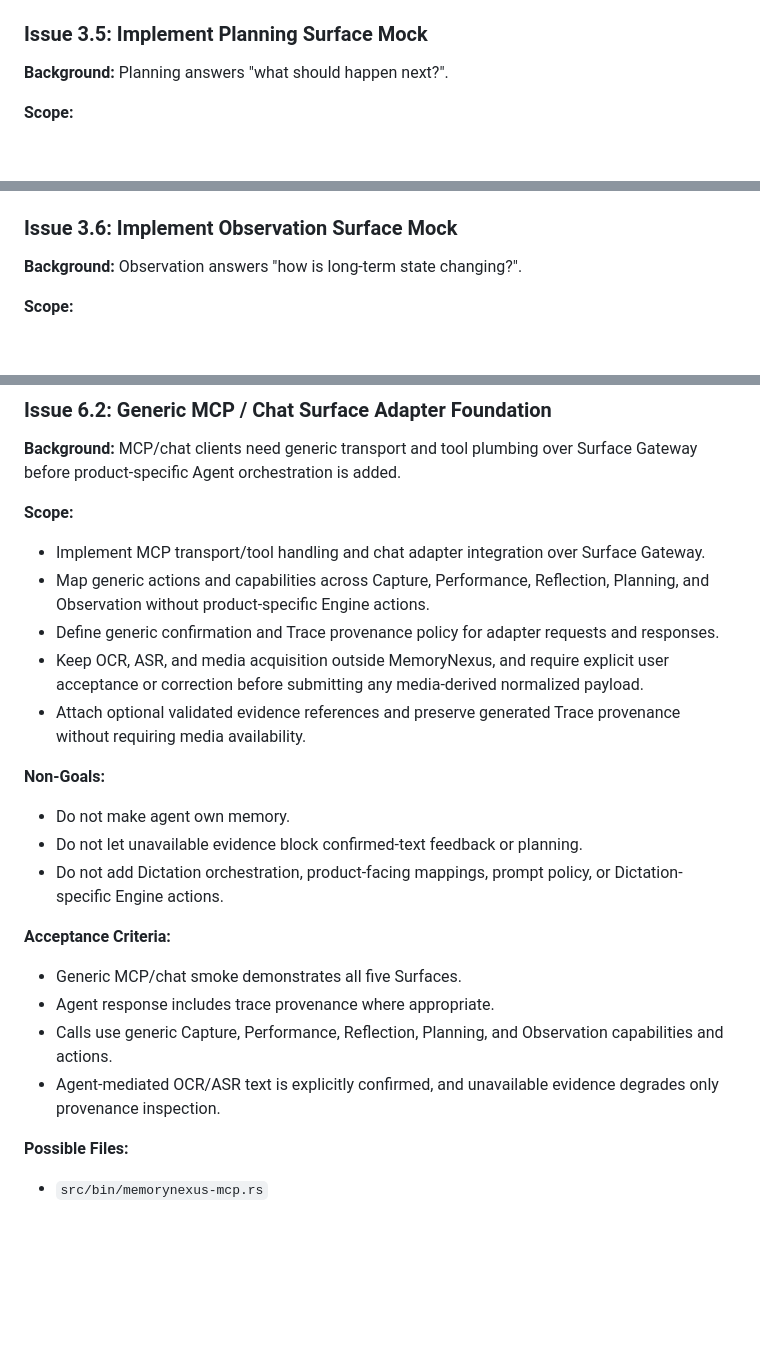
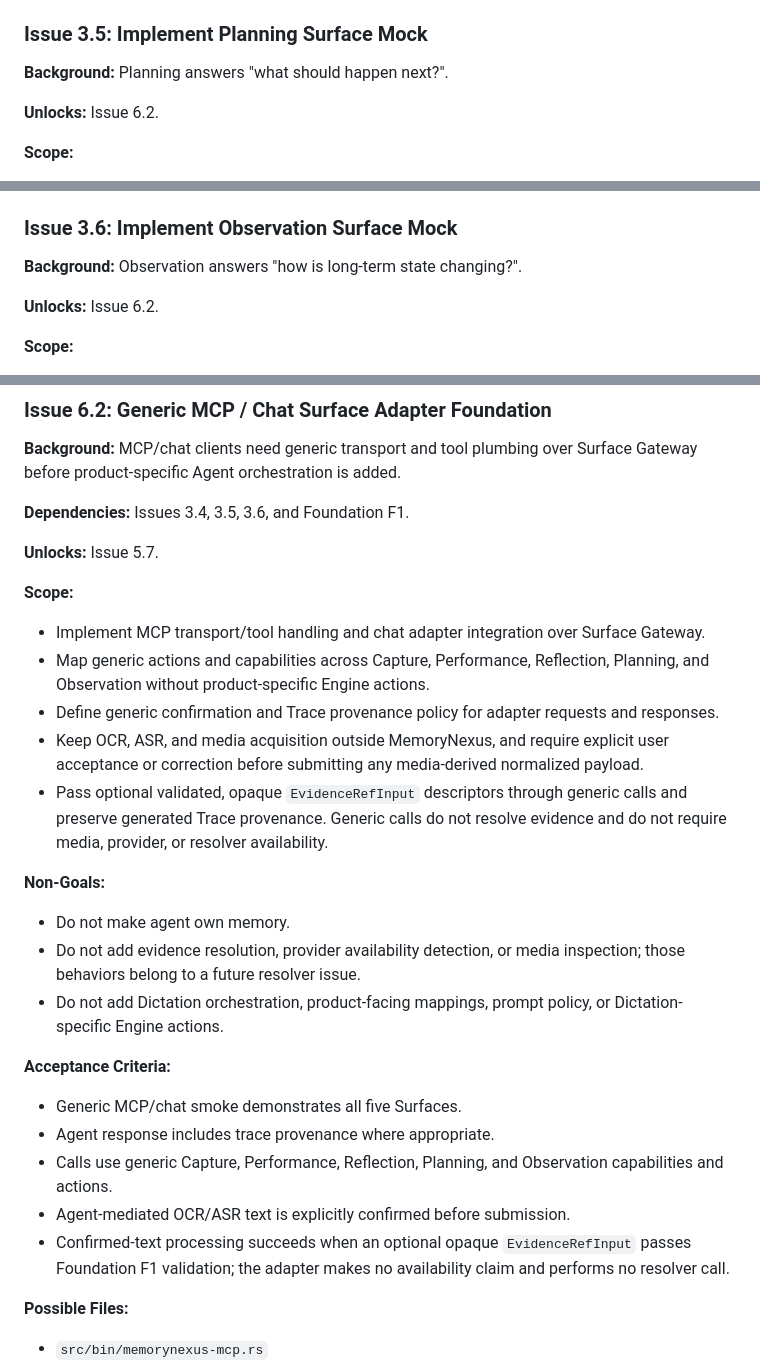
Before and after one commit to blackfaced/MemoryNexus, a Markdown page: docs/issues.md, 3 parts joined by grey strips. GitHub-like rendering; blank space fills up the shorter version.

```diff
--- a/docs/issues.md
+++ b/docs/issues.md
@@ -502,6 +504,8 @@ plan.
 
 **Background:** Planning answers "what should happen next?".
 
+**Unlocks:** Issue 6.2.
+
 **Scope:**
 
 - Add plan/generateNextTask/adjustPlan mock actions.
@@ -527,6 +531,8 @@ plan.
 ### Issue 3.6: Implement Observation Surface Mock
 
 **Background:** Observation answers "how is long-term state changing?".
+
+**Unlocks:** Issue 6.2.
 
 **Scope:**
 
@@ -993,6 +1043,10 @@ Surface Adapter from Issue 6.2.
 **Background:** MCP/chat clients need generic transport and tool plumbing over
 Surface Gateway before product-specific Agent orchestration is added.
 
+**Dependencies:** Issues 3.4, 3.5, 3.6, and Foundation F1.
+
+**Unlocks:** Issue 5.7.
+
 **Scope:**
 
 - Implement MCP transport/tool handling and chat adapter integration over
@@ -1004,13 +1058,15 @@ Surface Gateway before product-specific Agent orchestration is added.
 - Keep OCR, ASR, and media acquisition outside MemoryNexus, and require explicit
   user acceptance or correction before submitting any media-derived normalized
   payload.
-- Attach optional validated evidence references and preserve generated Trace
-  provenance without requiring media availability.
+- Pass optional validated, opaque `EvidenceRefInput` descriptors through generic
+  calls and preserve generated Trace provenance. Generic calls do not resolve
+  evidence and do not require media, provider, or resolver availability.
 
 **Non-Goals:**
 
 - Do not make agent own memory.
-- Do not let unavailable evidence block confirmed-text feedback or planning.
+- Do not add evidence resolution, provider availability detection, or media
+  inspection; those behaviors belong to a future resolver issue.
 - Do not add Dictation orchestration, product-facing mappings, prompt policy, or
   Dictation-specific Engine actions.
 
@@ -1020,8 +1076,10 @@ Surface Gateway before product-specific Agent orchestration is added.
 - Agent response includes trace provenance where appropriate.
 - Calls use generic Capture, Performance, Reflection, Planning, and Observation
   capabilities and actions.
-- Agent-mediated OCR/ASR text is explicitly confirmed, and unavailable evidence
-  degrades only provenance inspection.
+- Agent-mediated OCR/ASR text is explicitly confirmed before submission.
+- Confirmed-text processing succeeds when an optional opaque
+  `EvidenceRefInput` passes Foundation F1 validation; the adapter makes no
+  availability claim and performs no resolver call.
 
 **Possible Files:**
 
```
Also changed, not shown: other parts of docs/issues.md (+51 -5 lines), docs/TODO.md (+14 -0 lines).
